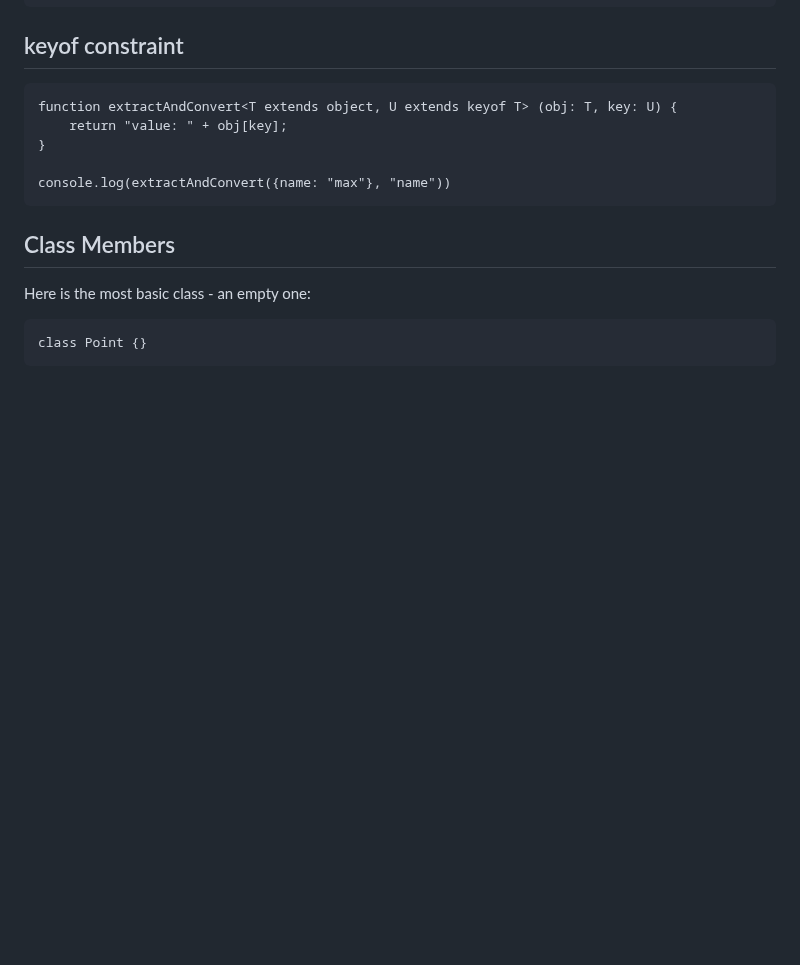
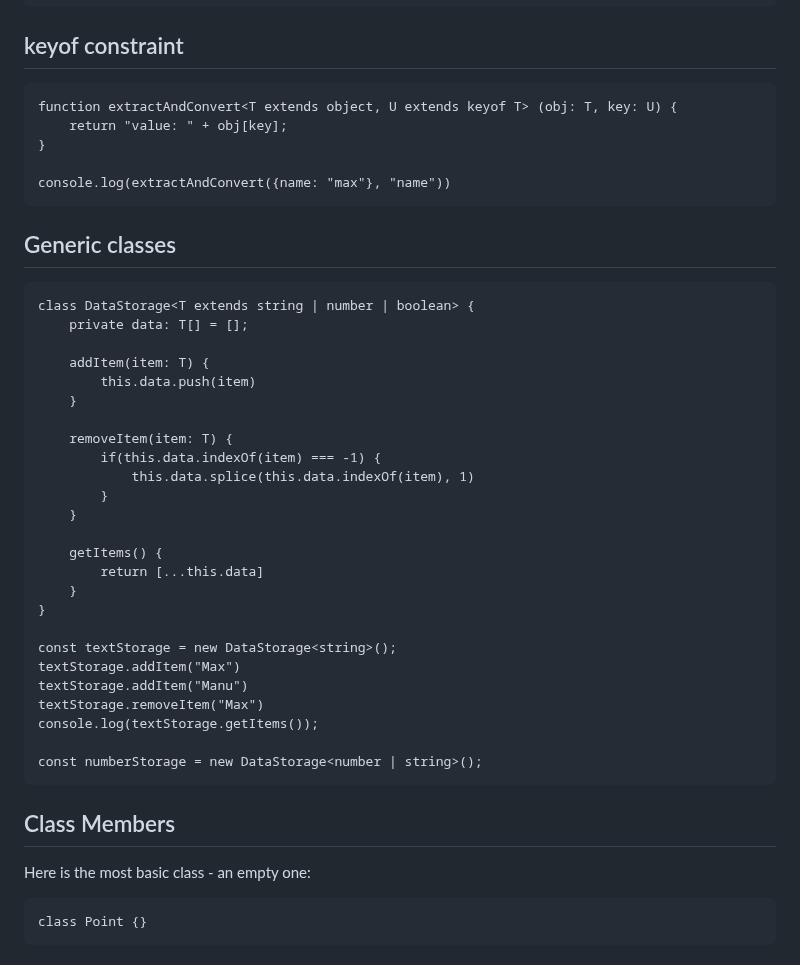
Before and after one commit to Maryam-bit/Learning-Typescript, a Markdown page: Learning-notes/README.md, the part around the change. GitHub-like rendering; blank space fills up the shorter version.

````diff
--- a/Learning-notes/README.md
+++ b/Learning-notes/README.md
@@ -1046,6 +1046,36 @@ console.log(extractAndConvert({name: "max"}, "name"))
 ```
 
 
+## Generic classes
+
+```
+class DataStorage<T extends string | number | boolean> {
+    private data: T[] = [];
+
+    addItem(item: T) {
+        this.data.push(item)
+    }
+
+    removeItem(item: T) {
+        if(this.data.indexOf(item) === -1) {
+            this.data.splice(this.data.indexOf(item), 1)
+        }
+    }
+
+    getItems() {
+        return [...this.data]
+    }
+}
+
+const textStorage = new DataStorage<string>();
+textStorage.addItem("Max")
+textStorage.addItem("Manu")
+textStorage.removeItem("Max")
+console.log(textStorage.getItems());
+
+const numberStorage = new DataStorage<number | string>();
+```
+
 
 ## Class Members
 Here is the most basic class - an empty one:
````
